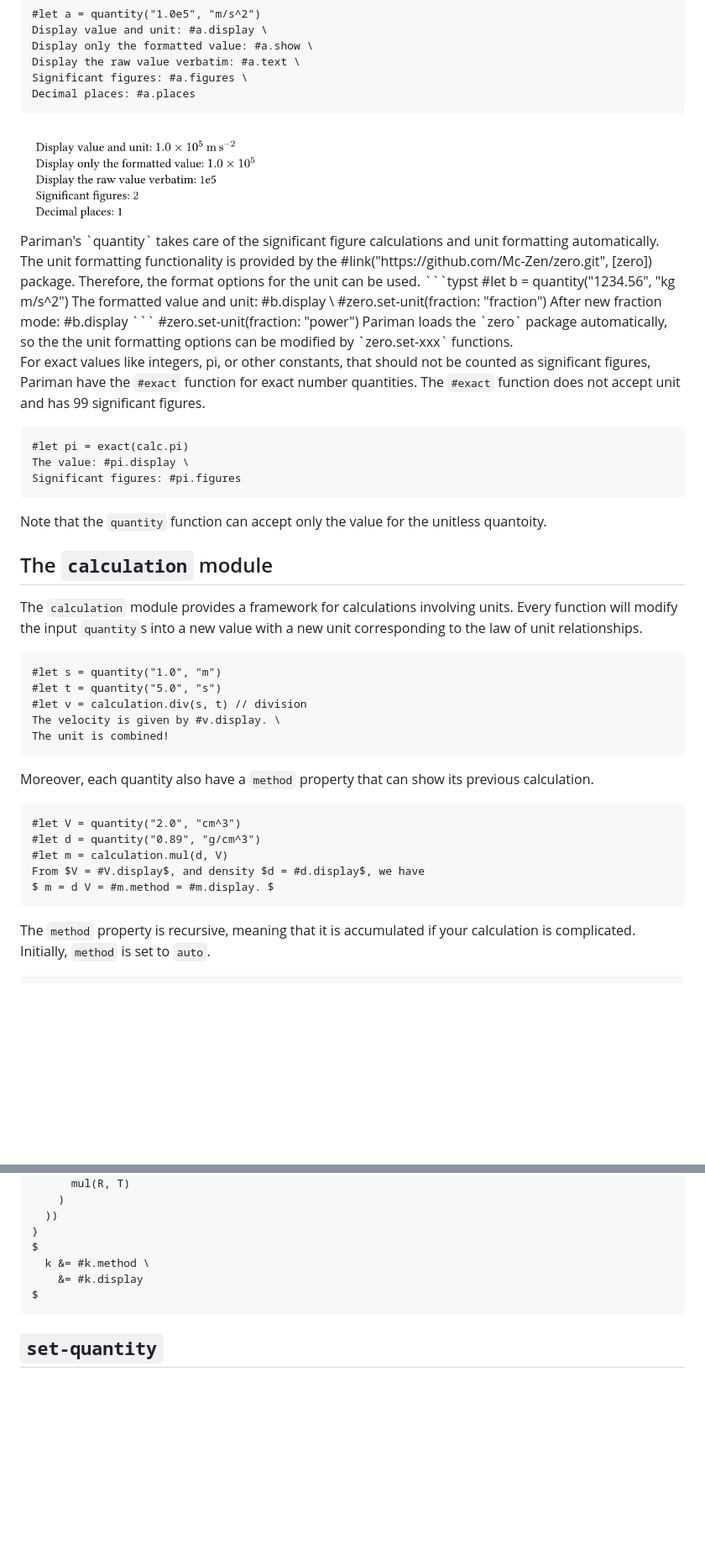
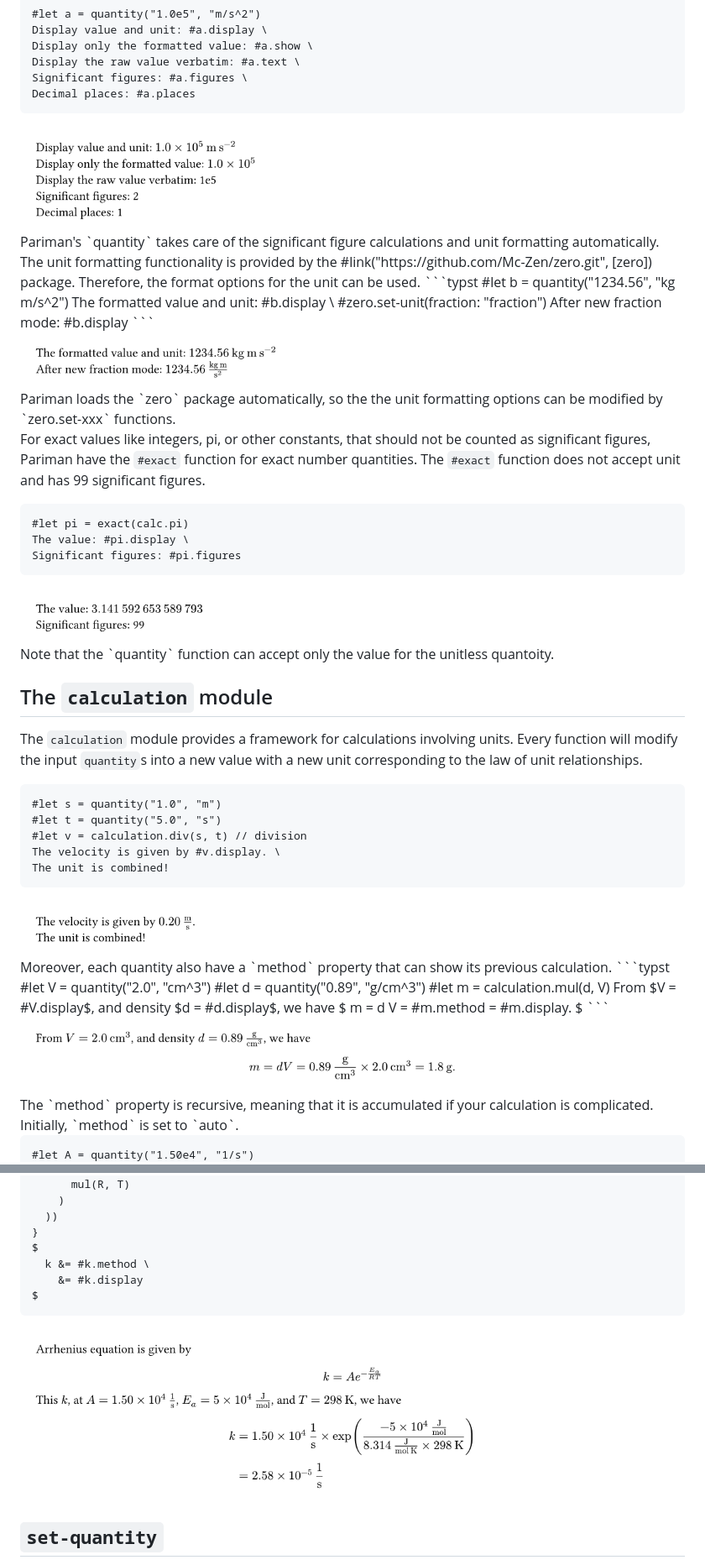
Before and after one commit to pacaunt/pariman, a Markdown page: README.md, 2 parts joined by grey strips. Shown at 84% size. Drawn GitHub-style; blank space fills up the shorter version.

Commit message:
Add images to README

````diff
--- a/README.md
+++ b/README.md
@@ -29,7 +29,7 @@ The formatted value and unit: #b.display  \
 #zero.set-unit(fraction: "fraction")
 After new fraction mode: #b.display
 ```
-#zero.set-unit(fraction: "power")
+<img alt="img2" src="https://github.com/pacaunt/pariman/blob/main/docs/image2.png"/>
 Pariman loads the `zero` package automatically, so the the unit formatting options can be modified by `zero.set-xxx` functions.
 
 For exact values like integers, pi, or other constants, that should not be counted as significant figures, Pariman have the `#exact` function for exact number quantities. The `#exact` function does not accept unit and has 99 significant figures.
@@ -39,6 +39,7 @@ For exact values like integers, pi, or other constants, that should not be count
 The value: #pi.display \
 Significant figures: #pi.figures
 ```
+<img alt="img3" src="https://github.com/pacaunt/pariman/blob/main/docs/image3.png"/>
 Note that the `quantity` function can accept only the value for the unitless quantoity.
 
 ## The `calculation` module
@@ -50,6 +51,7 @@ The `calculation` module provides a framework for calculations involving units.
 The velocity is given by #v.display. \
 The unit is combined!
 ```
+<img alt="img4" src="https://github.com/pacaunt/pariman/blob/main/docs/image4.png"/>
 Moreover, each quantity also have a `method` property that can show its previous calculation.
 ```typst
 #let V = quantity("2.0", "cm^3")
@@ -58,6 +60,7 @@ Moreover, each quantity also have a `method` property that can show its previous
 From $V = #V.display$, and density $d = #d.display$, we have
 $ m = d V = #m.method = #m.display. $
 ```
+<img alt="img5" src="https://github.com/pacaunt/pariman/blob/main/docs/image5.png"/>
 The `method` property is recursive, meaning that it is accumulated if your calculation is complicated. Initially, `method` is set to `auto`.
 
 ```typst
@@ -83,6 +86,8 @@ $
     &= #k.display
 $
 ```
+<img alt="img6" src="https://github.com/pacaunt/pariman/blob/main/docs/image6.png"/>
+
 ## `set-quantity`
 If you want to manually set the formatting unit and numbers in the `quantity`, you can use the `set-quantity` function.
 ```typst
````
Also changed, not shown: other parts of README.md (+6 -1 lines).
